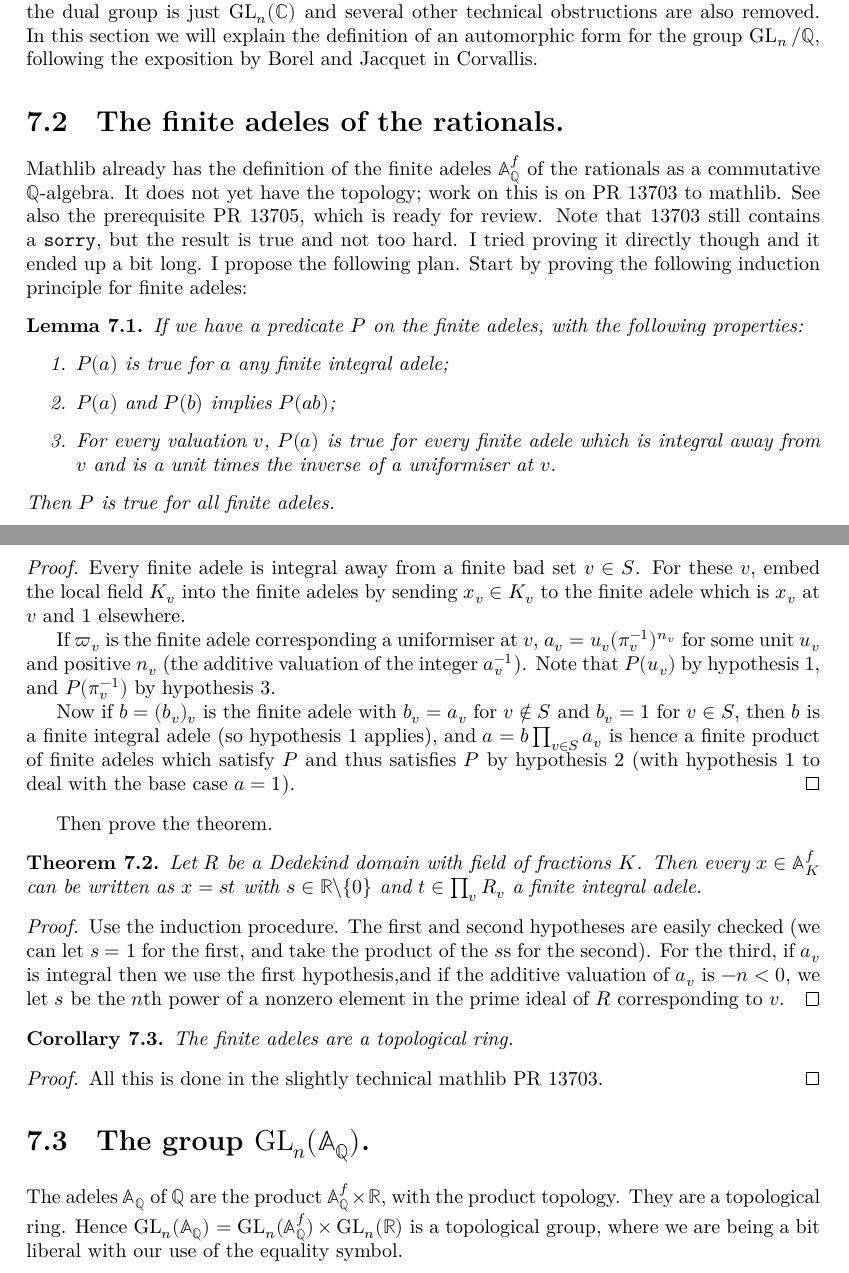
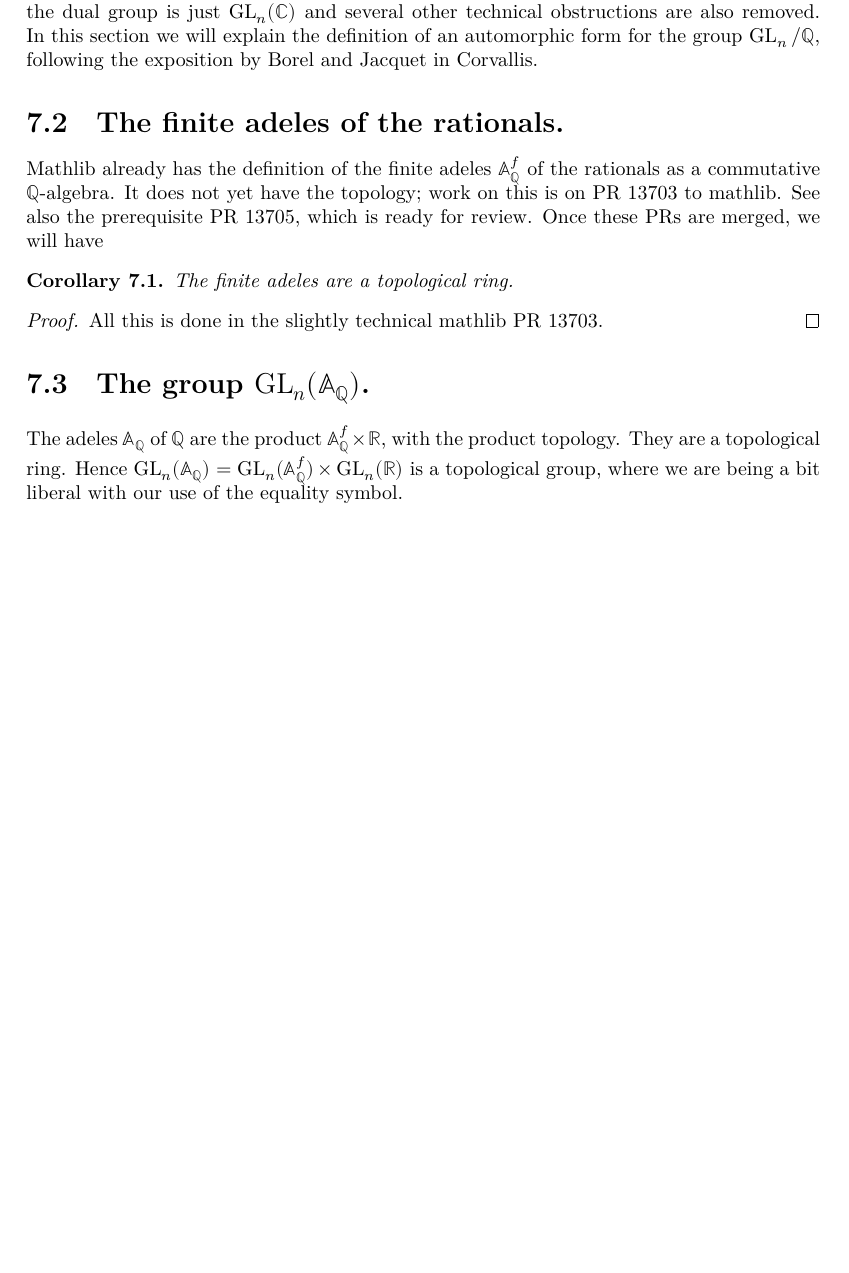
Before and after one commit to ImperialCollegeLondon/FLT, a LaTeX thesis (blueprint/src/print.tex, which reads blueprint/src/chapter/ch07exampleGLn.tex): two parts of pages 31 and 32 of 44 before the commit and part of page 31 of 44 after it, the two joined at a grey line, cut so that both start at the same text, the shorter picture padded with empty space. Compiled offline with XeLaTeX.

Commit message:
fix blueprint

```diff
--- a/blueprint/src/chapter/ch07exampleGLn.tex
+++ b/blueprint/src/chapter/ch07exampleGLn.tex
@@ -19,56 +19,8 @@ the exposition by Borel and Jacquet in Corvallis.
 
 Mathlib already has the definition of the finite adeles $\A_{\Q}^f$ of the rationals as a
 commutative $\Q$-algebra. It does not yet have the topology; work on this is on PR 13703 to mathlib.
-See also the prerequisite PR 13705, which is ready for review. Note that 13703 still contains a
-{\tt sorry}, but the result is true and not too hard. I tried proving it directly though and it ended
-up a bit long. I propose the following plan. Start by proving the following induction principle for
-finite adeles:
-\begin{lemma}
-    \label{DedekindDomain.FiniteAdeleRing.mul_induction_on}
-    \lean{DedekindDomain.FiniteAdeleRing.mul_induction_on}
-    \leanok
-    If we have a predicate $P$ on the finite adeles, with the following properties:
-  \begin{enumerate}
-    \item $P(a)$ is true for $a$ any finite integral adele;
-    \item $P(a)$ and $P(b)$ implies $P(ab)$;
-    \item For every valuation $v$, $P(a)$ is true for every finite adele which is integral
-      away from $v$ and is a unit times the inverse of a uniformiser at $v$.
-  \end{enumerate}
-  Then $P$ is true for all finite adeles.
-\end{lemma}
-\begin{proof}
-  Every finite adele is integral away from a finite bad set $v\in S$. For these $v$,
-  embed the local field $K_v$ into the finite adeles by sending $x_v\in K_v$ to the
-  finite adele which is $x_v$ at $v$ and 1 elsewhere.
-
-  If $\varpi_v$ is the finite adele corresponding a uniformiser at $v$,
-  $a_v=u_v(\pi_v^{-1})^{n_v}$ for some unit $u_v$ and positive $n_v$ (the additive valuation
-  of the integer $a_v^{-1}$). Note that $P(u_v)$ by hypothesis~1, and
-  $P(\pi_v^{-1})$ by hypothesis~3.
-
-  Now if $b=(b_v)_v$ is the finite adele with $b_v=a_v$ for $v\not\in S$ and $b_v=1$ for $v\in S$,
-  then $b$ is a finite integral adele (so hypothesis 1 applies), and $a=b\prod_{v\in S}a_v$ is hence
-  a finite product of finite adeles which satisfy $P$ and thus satisfies $P$ by hypothesis 2
-  (with hypothesis 1 to deal with the base case $a=1$).
-\end{proof}
-
-Then prove the theorem.
-
-\begin{theorem}
-  \label{DedekindDomain.FiniteAdeleRing.clear_denominator}
-  \lean{DedekindDomain.FiniteAdeleRing.clear_denominator}
-  \leanok
-Let $R$ be a Dedekind domain with field of fractions $K$. Then every $x\in\A_K^f$ can
-be written as $x=st$ with $s\in\R\backslash\{0\}$ and $t\in\prod_v R_v$ a finite integral adele.
-\end{theorem}
-\begin{proof}
-  \uses{DedekindDomain.FiniteAdeleRing.mul_induction_on}
-  Use the induction procedure. The first and second hypotheses are easily checked
-  (we can let $s=1$ for the first, and take the product of the $s$s for the second).
-  For the third, if $a_v$ is integral then we use the first hypothesis,and if the
-  additive valuation of $a_v$ is $-n<0$, we let $s$ be the $n$th power of a nonzero
-  element in the prime ideal of $R$ corresponding to $v$.
-\end{proof}
+See also the prerequisite PR 13705, which is ready for review. Once these PRs are merged, we will
+have
 
 \begin{corollary}
   \label{DedekindDomain.instTopologicalRingFiniteAdeleRing}
```
Also changed, not shown: blueprint/src/chapter/ch07exampleGLn.tex (1 more changed lines), 1 other file.
